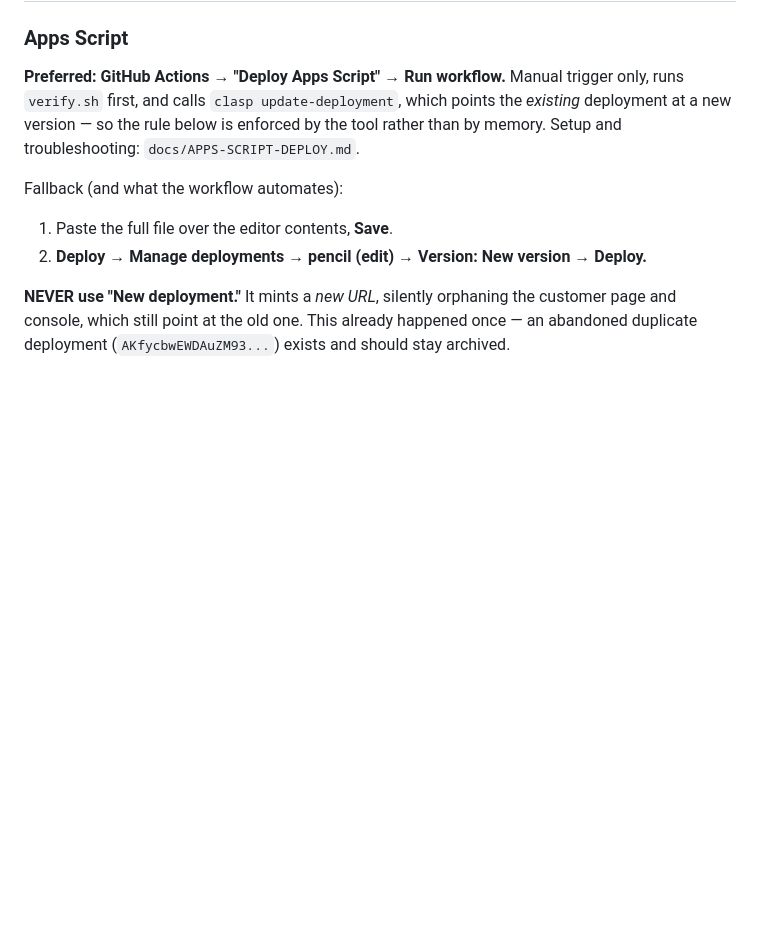
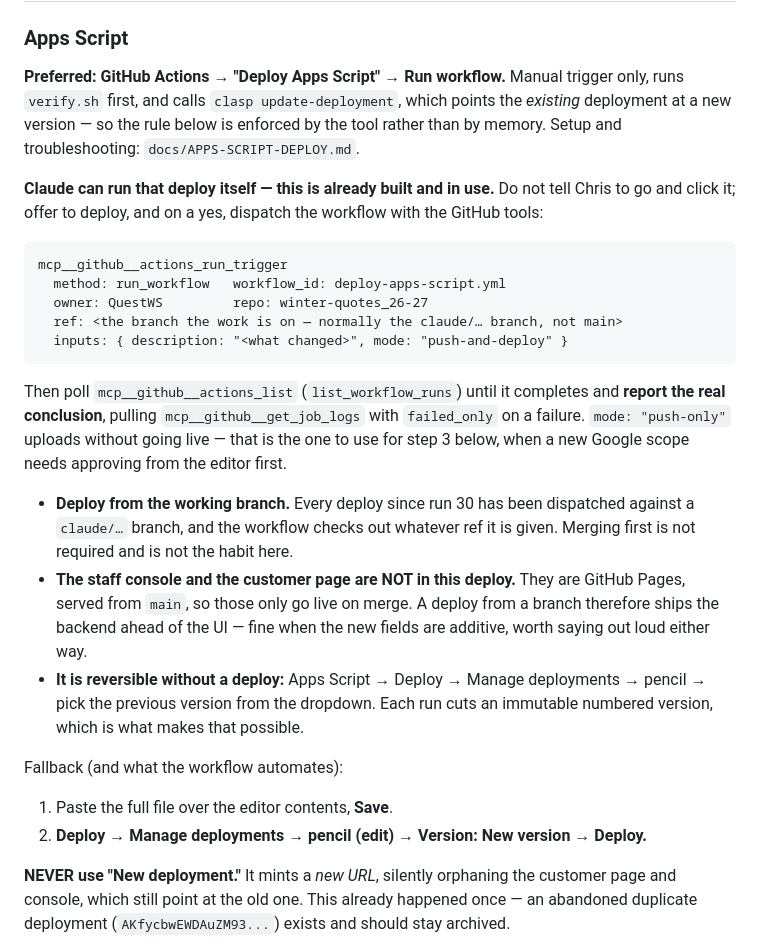
Before and after one commit to QuestWS/winter-quotes_26-27, a Markdown page: CLAUDE.md, the part around the change. Rendered like a GitHub page; blank space fills up the shorter version.

````diff
--- a/CLAUDE.md
+++ b/CLAUDE.md
@@ -78,6 +78,35 @@ trigger only, runs `verify.sh` first, and calls `clasp update-deployment`,
 which points the *existing* deployment at a new version — so the rule below is
 enforced by the tool rather than by memory. Setup and troubleshooting:
 `docs/APPS-SCRIPT-DEPLOY.md`.
+
+**Claude can run that deploy itself — this is already built and in use.** Do
+not tell Chris to go and click it; offer to deploy, and on a yes, dispatch the
+workflow with the GitHub tools:
+
+```
+mcp__github__actions_run_trigger
+  method: run_workflow   workflow_id: deploy-apps-script.yml
+  owner: QuestWS         repo: winter-quotes_26-27
+  ref: <the branch the work is on — normally the claude/… branch, not main>
+  inputs: { description: "<what changed>", mode: "push-and-deploy" }
+```
+
+Then poll `mcp__github__actions_list` (`list_workflow_runs`) until it completes
+and **report the real conclusion**, pulling `mcp__github__get_job_logs` with
+`failed_only` on a failure. `mode: "push-only"` uploads without going live —
+that is the one to use for step 3 below, when a new Google scope needs
+approving from the editor first.
+
+- **Deploy from the working branch.** Every deploy since run 30 has been
+  dispatched against a `claude/…` branch, and the workflow checks out whatever
+  ref it is given. Merging first is not required and is not the habit here.
+- **The staff console and the customer page are NOT in this deploy.** They are
+  GitHub Pages, served from `main`, so those only go live on merge. A deploy
+  from a branch therefore ships the backend ahead of the UI — fine when the new
+  fields are additive, worth saying out loud either way.
+- **It is reversible without a deploy:** Apps Script → Deploy → Manage
+  deployments → pencil → pick the previous version from the dropdown. Each run
+  cuts an immutable numbered version, which is what makes that possible.
 
 Fallback (and what the workflow automates):
 1. Paste the full file over the editor contents, **Save**.
````
Also changed, not shown: docs/APPS-SCRIPT-DEPLOY.md (+29 -5 lines).
